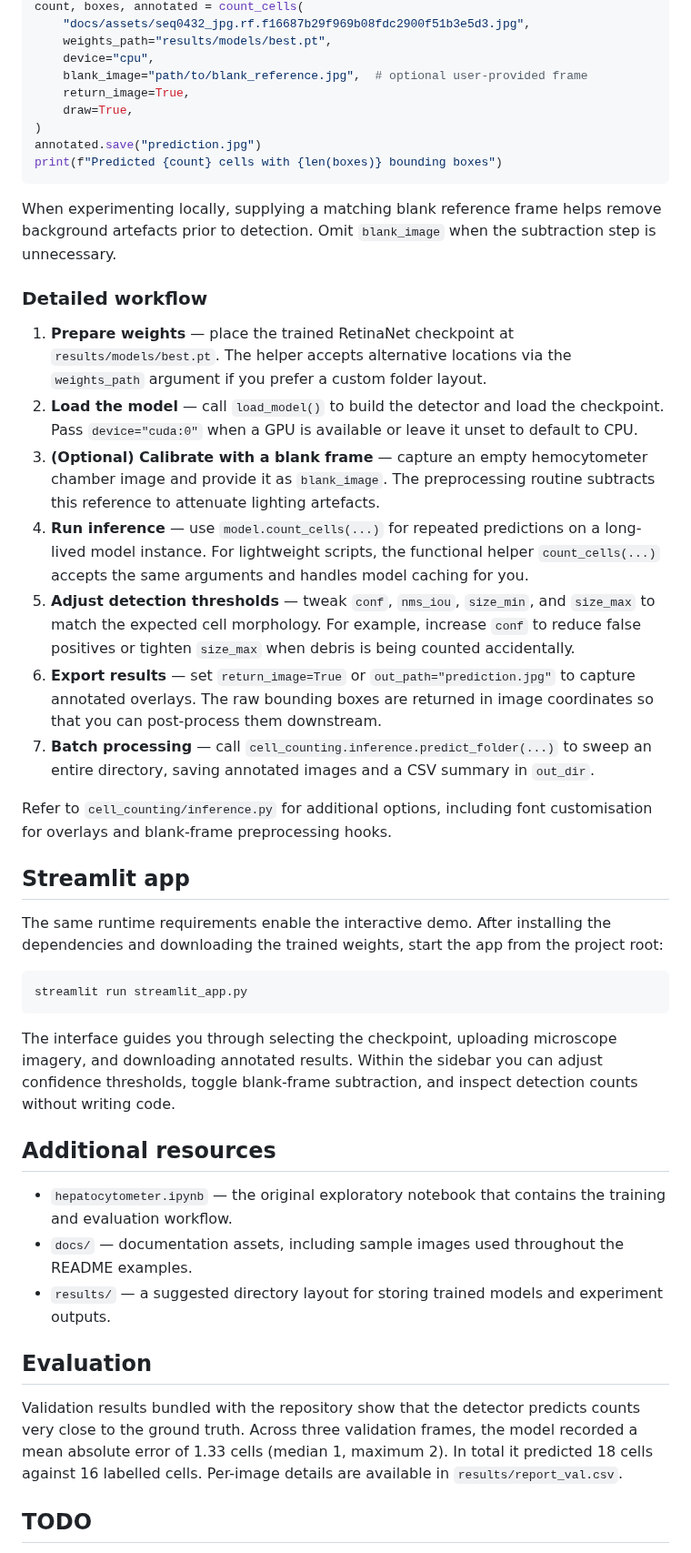
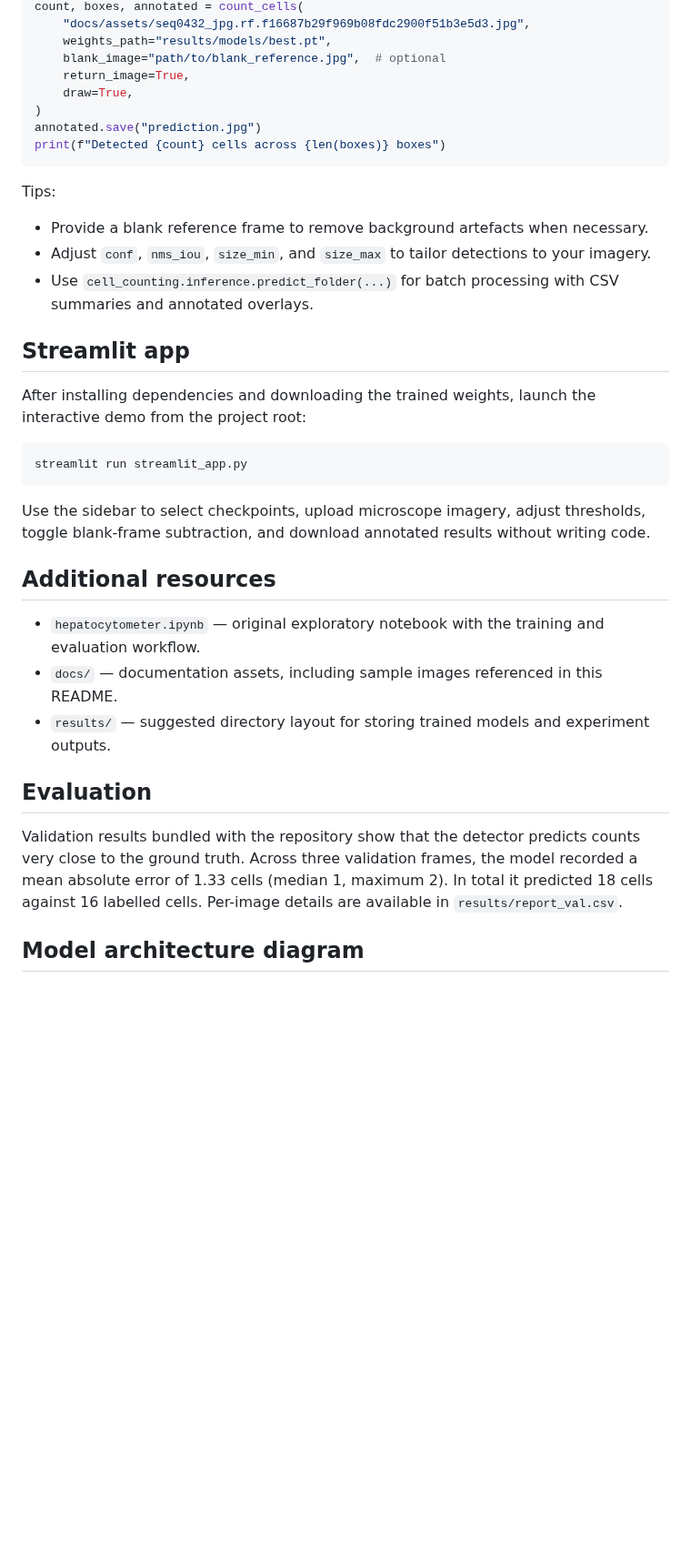
Before and after one commit to Ahnd6474/Cell-counting, a Markdown page: README.md, the part around one of its changes. Shown at 91% size. Rendered like a GitHub page; blank space fills up the shorter version.

Commit message:
Improve README readability

````diff
--- a/README.md
+++ b/README.md
@@ -93,70 +70,43 @@ from cell_counting import count_cells
 count, boxes, annotated = count_cells(
     "docs/assets/seq0432_jpg.rf.f16687b29f969b08fdc2900f51b3e5d3.jpg",
     weights_path="results/models/best.pt",
-    device="cpu",
-    blank_image="path/to/blank_reference.jpg",  # optional user-provided frame
+    blank_image="path/to/blank_reference.jpg",  # optional
     return_image=True,
     draw=True,
 )
 annotated.save("prediction.jpg")
-print(f"Predicted {count} cells with {len(boxes)} bounding boxes")
+print(f"Detected {count} cells across {len(boxes)} boxes")
 ```
 
-When experimenting locally, supplying a matching blank reference frame helps
-remove background artefacts prior to detection. Omit `blank_image` when the
-subtraction step is unnecessary.
+Tips:
 
-### Detailed workflow
-
-1. **Prepare weights** &mdash; place the trained RetinaNet checkpoint at
-   `results/models/best.pt`. The helper accepts alternative locations via the
-   `weights_path` argument if you prefer a custom folder layout.
-2. **Load the model** &mdash; call `load_model()` to build the detector and load the
-   checkpoint. Pass `device="cuda:0"` when a GPU is available or leave it unset
-   to default to CPU.
-3. **(Optional) Calibrate with a blank frame** &mdash; capture an empty
-   hemocytometer chamber image and provide it as `blank_image`. The preprocessing
-   routine subtracts this reference to attenuate lighting artefacts.
-4. **Run inference** &mdash; use `model.count_cells(...)` for repeated predictions on
-   a long-lived model instance. For lightweight scripts, the functional helper
-   `count_cells(...)` accepts the same arguments and handles model caching for
-   you.
-5. **Adjust detection thresholds** &mdash; tweak `conf`, `nms_iou`, `size_min`, and
-   `size_max` to match the expected cell morphology. For example, increase
-   `conf` to reduce false positives or tighten `size_max` when debris is being
-   counted accidentally.
-6. **Export results** &mdash; set `return_image=True` or `out_path="prediction.jpg"`
-   to capture annotated overlays. The raw bounding boxes are returned in image
-   coordinates so that you can post-process them downstream.
-7. **Batch processing** &mdash; call `cell_counting.inference.predict_folder(...)` to
-   sweep an entire directory, saving annotated images and a CSV summary in
-   `out_dir`.
-
-Refer to `cell_counting/inference.py` for additional options, including font
-customisation for overlays and blank-frame preprocessing hooks.
+- Provide a blank reference frame to remove background artefacts when
+  necessary.
+- Adjust `conf`, `nms_iou`, `size_min`, and `size_max` to tailor detections to
+  your imagery.
+- Use `cell_counting.inference.predict_folder(...)` for batch processing with
+  CSV summaries and annotated overlays.
 
 ## Streamlit app
 
-The same runtime requirements enable the interactive demo. After installing the
-dependencies and downloading the trained weights, start the app from the
-project root:
+After installing dependencies and downloading the trained weights, launch the
+interactive demo from the project root:
 
 ```bash
 streamlit run streamlit_app.py
 ```
 
-The interface guides you through selecting the checkpoint, uploading microscope
-imagery, and downloading annotated results. Within the sidebar you can adjust
-confidence thresholds, toggle blank-frame subtraction, and inspect detection
-counts without writing code.
+Use the sidebar to select checkpoints, upload microscope imagery, adjust
+thresholds, toggle blank-frame subtraction, and download annotated results
+without writing code.
 
 ## Additional resources
 
-- `hepatocytometer.ipynb` &mdash; the original exploratory notebook that contains
-  the training and evaluation workflow.
-- `docs/` &mdash; documentation assets, including sample images used throughout the
-  README examples.
-- `results/` &mdash; a suggested directory layout for storing trained models and
+- `hepatocytometer.ipynb` &mdash; original exploratory notebook with the training
+  and evaluation workflow.
+- `docs/` &mdash; documentation assets, including sample images referenced in this
+  README.
+- `results/` &mdash; suggested directory layout for storing trained models and
   experiment outputs.
 
 ## Evaluation
@@ -167,5 +117,5 @@ model recorded a mean absolute error of 1.33 cells (median 1, maximum 2). In
 total it predicted 18 cells against 16 labelled cells. Per-image details are
 available in `results/report_val.csv`.
 
-## TODO
+## Model architecture diagram
 
````
Also changed, not shown: other parts of README.md (+22 -64 lines).
